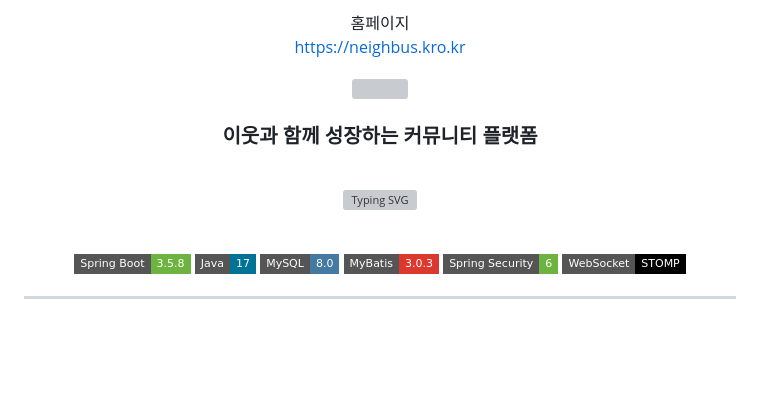
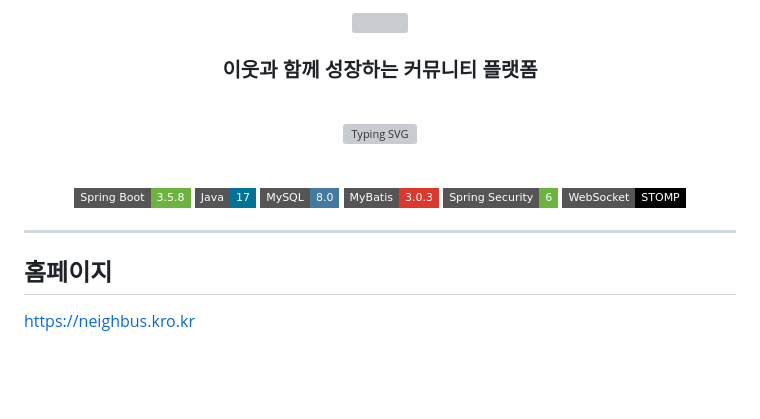
Before and after one commit to wjdgkr3386/Portfolio, a Markdown page: Neighbus/README.md, the part around the change. Rendered like a GitHub page; badges without logos; grey boxes are pictures that could not be loaded.

```diff
--- a/Neighbus/README.md
+++ b/Neighbus/README.md
@@ -1,8 +1,5 @@
 <a id="top"></a>
 <div align="center">
-
-홈페이지
-https://neighbus.kro.kr
 
 <img src="https://capsule-render.vercel.app/api?type=waving&color=gradient&customColorList=12&height=250&section=header&text=NEIGHBUS&fontSize=80&animation=fadeIn&fontAlignY=38&desc=Connecting%20Neighbors,%20Building%20Community&descAlignY=55&descAlign=50" width="100%"/>
 
@@ -27,6 +24,9 @@ https://neighbus.kro.kr
 </div>
 
 ---
+## 홈페이지
+https://neighbus.kro.kr
+
 <br/><br/>
 
 ##  프로젝트 개요
```
